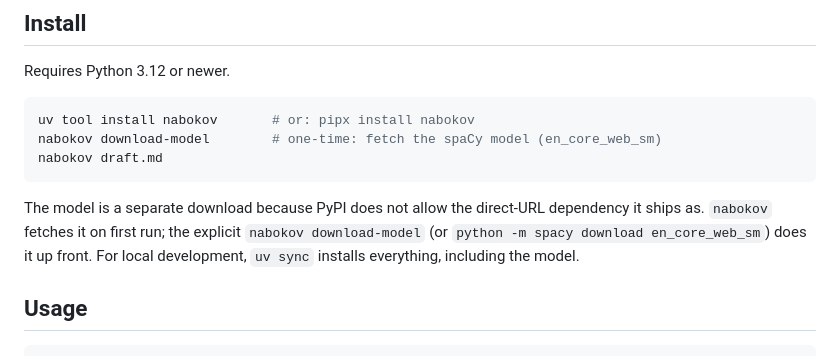
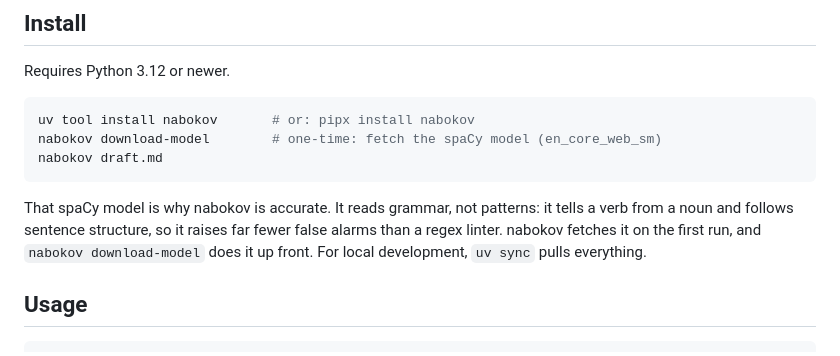
Before and after one commit to viewflow/nabokov, a Markdown page: README.md, the part around the change. GitHub-like rendering.

Commit message:
README: frame the spaCy model as accuracy, not a chore
Drop the internal PyPI direct-URL explanation (irrelevant to users) and
reframe the model step as the reason nabokov is accurate: it reads grammar,
so it raises far fewer false positives than a regex linter. Keeps the one
fact users need — it installs on first run.

Co-Authored-By: Claude Opus 4.8 (1M context) <noreply@anthropic.com>

````diff
--- a/README.md
+++ b/README.md
@@ -50,10 +50,11 @@ nabokov download-model        # one-time: fetch the spaCy model (en_core_web_sm)
 nabokov draft.md
 ```
 
-The model is a separate download because PyPI does not allow the direct-URL
-dependency it ships as. `nabokov` fetches it on first run; the explicit
-`nabokov download-model` (or `python -m spacy download en_core_web_sm`) does it up
-front. For local development, `uv sync` installs everything, including the model.
+That spaCy model is why nabokov is accurate. It reads grammar, not patterns: it
+tells a verb from a noun and follows sentence structure, so it raises far fewer
+false alarms than a regex linter. nabokov fetches it on the first run, and
+`nabokov download-model` does it up front. For local development, `uv sync` pulls
+everything.
 
 ## Usage
 
````
